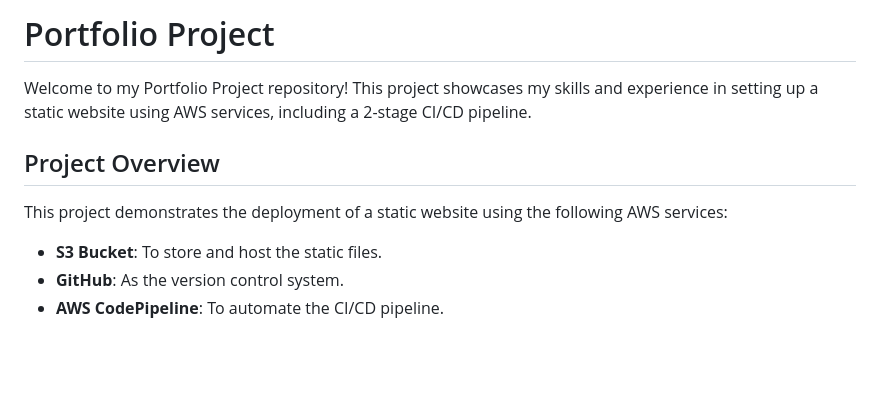
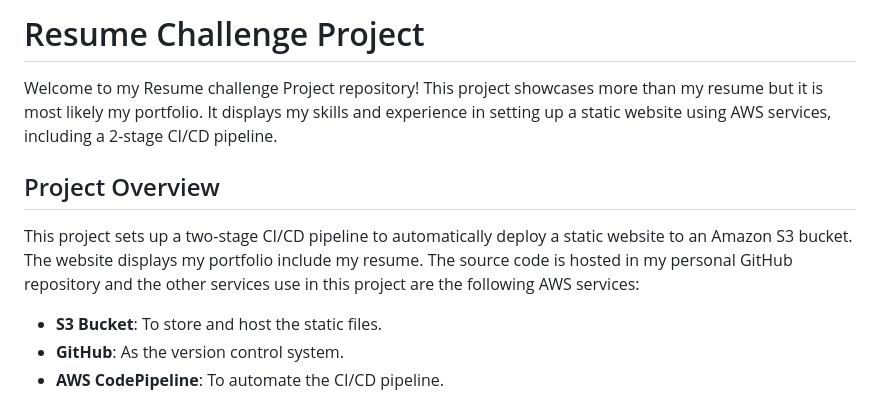
Before and after one commit to christ2222/Portfolio_Devops_Engineer, a Markdown page: README.md, the part around the change. Rendered like a GitHub page; blank space fills up the shorter version.

```diff
--- a/README.md
+++ b/README.md
@@ -1,12 +1,12 @@
 
 
-# Portfolio Project
+# Resume Challenge Project
 
-Welcome to my Portfolio Project repository! This project showcases my skills and experience in setting up a static website using AWS services, including a 2-stage CI/CD pipeline.
+Welcome to my Resume challenge Project repository! This project showcases more than my resume but it is most likely my portfolio. It displays my skills and experience in setting up a static website using AWS services, including a 2-stage CI/CD pipeline.
 
 ## Project Overview
 
-This project demonstrates the deployment of a static website using the following AWS services:
+This project sets up a two-stage CI/CD pipeline to automatically deploy a static website to an Amazon S3 bucket. The website displays my portfolio include my resume. The source code is hosted in my personal GitHub repository and the other services use in this project are  the following AWS services:
 
 - **S3 Bucket**: To store and host the static files.
 - **GitHub**: As the version control system.
```
